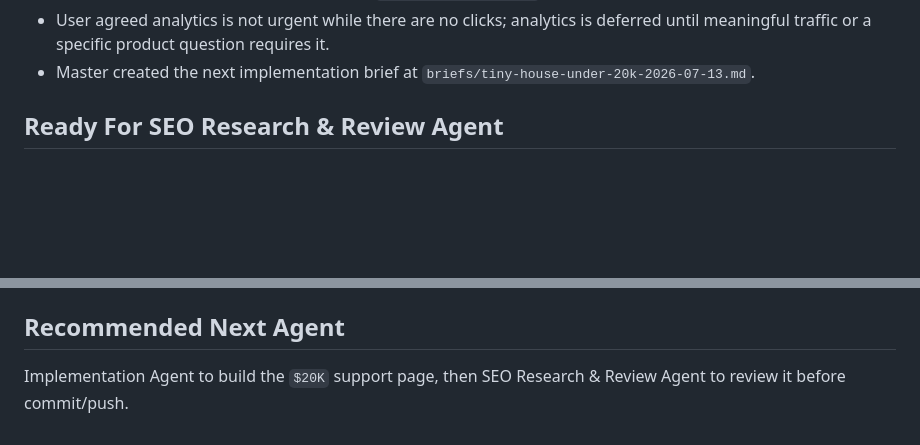
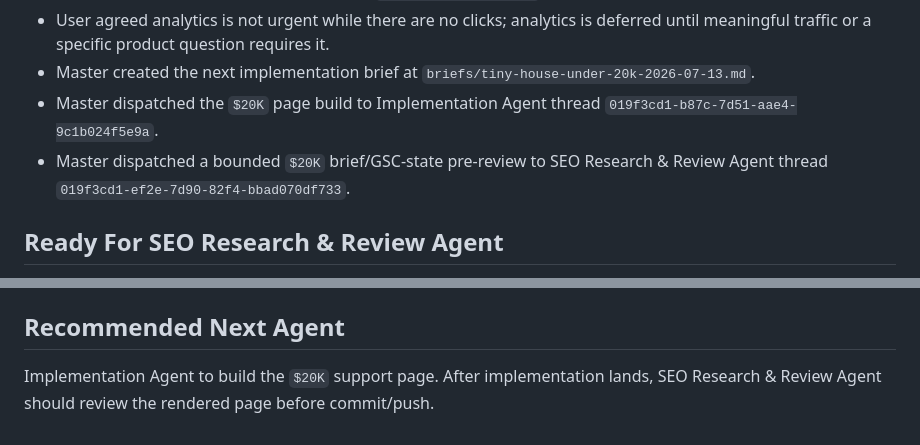
Before and after one commit to agarg21/tiny-home-buyer-protection, a Markdown page: ops/current-cycle.md, 2 parts joined by grey strips. Drawn GitHub-style; blank space fills up the shorter version.

Commit message:
Document next agent dispatch

```diff
--- a/ops/current-cycle.md
+++ b/ops/current-cycle.md
@@ -95,6 +95,8 @@ Build and review the next support asset, `Can You Build a Tiny House for Under $
 - Added project-local GSC monitor config at `ops/gsc-monitor.json`.
 - User agreed analytics is not urgent while there are no clicks; analytics is deferred until meaningful traffic or a specific product question requires it.
 - Master created the next implementation brief at `briefs/tiny-house-under-20k-2026-07-13.md`.
+- Master dispatched the `$20K` page build to Implementation Agent thread `019f3cd1-b87c-7d51-aae4-9c1b024f5e9a`.
+- Master dispatched a bounded `$20K` brief/GSC-state pre-review to SEO Research & Review Agent thread `019f3cd1-ef2e-7d90-82f4-bbad070df733`.
 
 ## Ready For SEO Research & Review Agent
 
@@ -119,4 +121,4 @@ Build and review the next support asset, `Can You Build a Tiny House for Under $
 
 ## Recommended Next Agent
 
-Implementation Agent to build the `$20K` support page, then SEO Research & Review Agent to review it before commit/push.
+Implementation Agent to build the `$20K` support page. After implementation lands, SEO Research & Review Agent should review the rendered page before commit/push.
```
Also changed, not shown: progress.md (+2 -0 lines).
